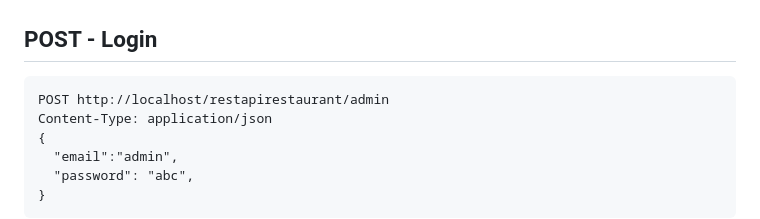
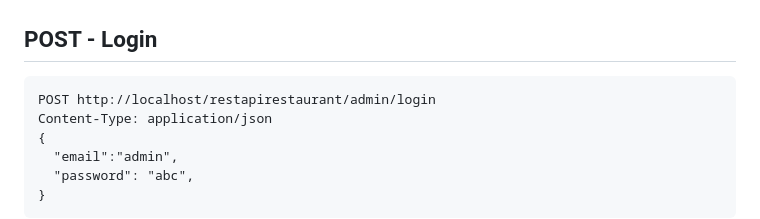
Before and after one commit to quocdatend/RestAPIRestaurant, a Markdown page: README.md, the part around the change. Rendered like a GitHub page.

````diff
--- a/README.md
+++ b/README.md
@@ -256,7 +256,7 @@ Authurizarition Bearer Token {Token}
 ```
 ## POST - Login
 ```
-POST http://localhost/restapirestaurant/admin
+POST http://localhost/restapirestaurant/admin/login
 Content-Type: application/json
 {
   "email":"admin",
````
